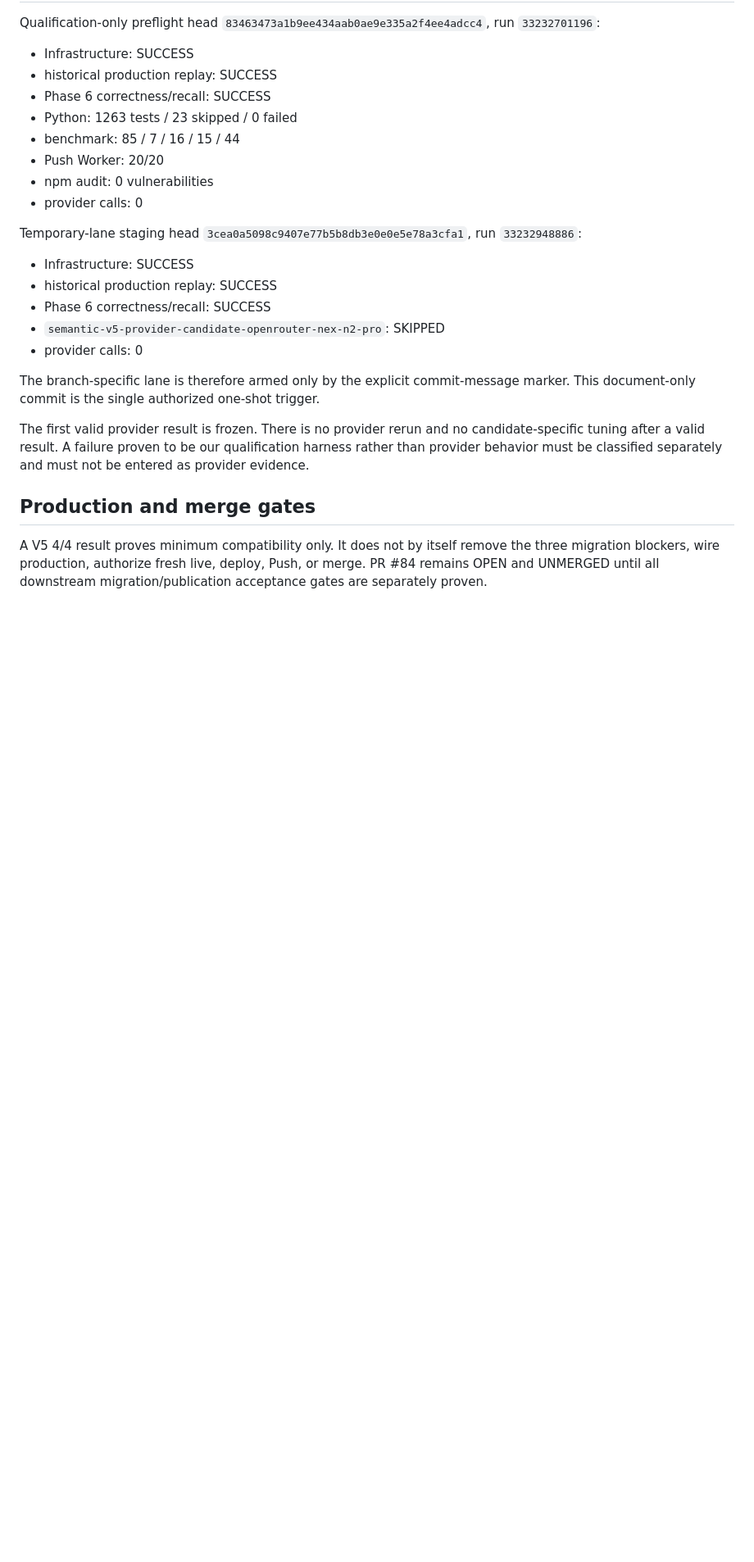
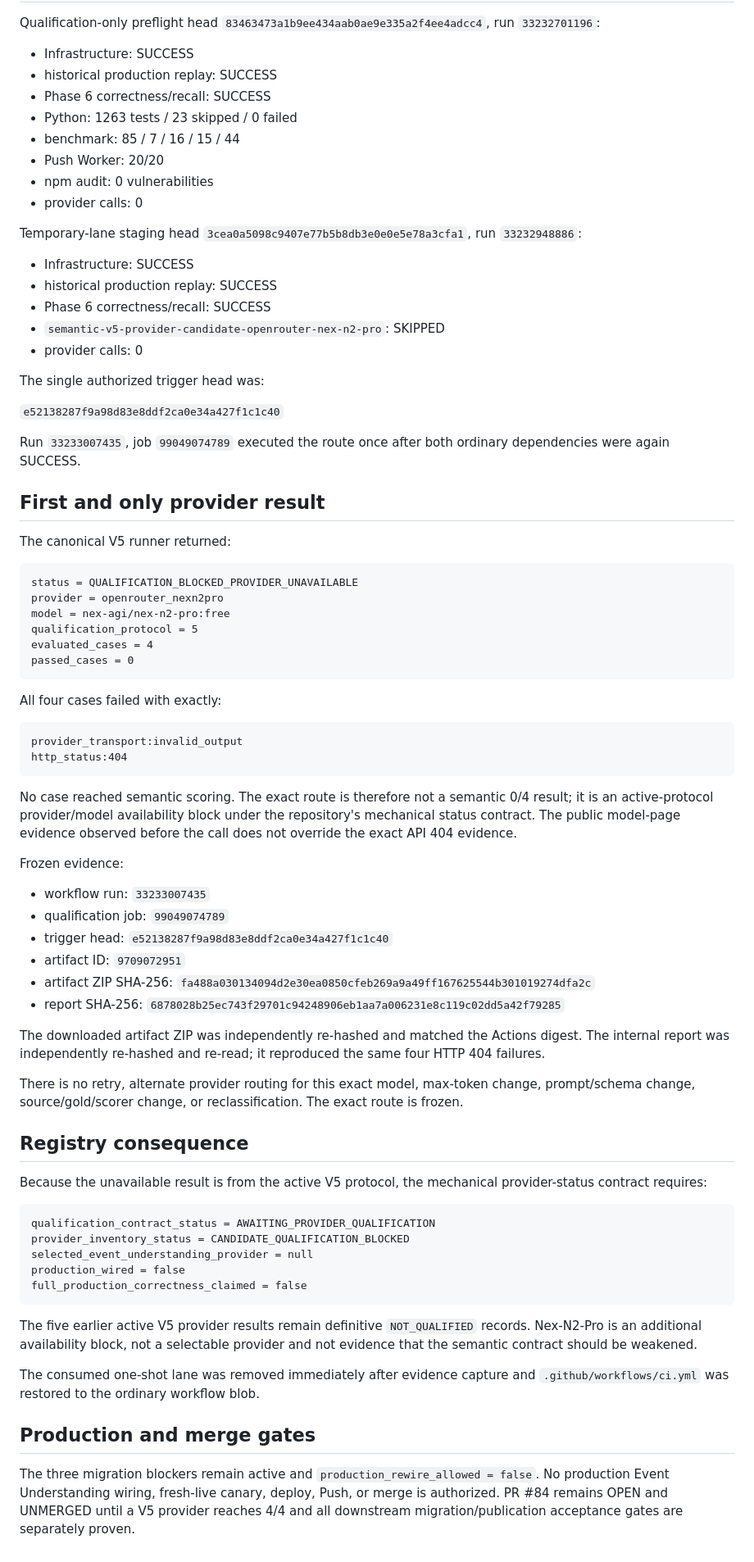
Before and after one commit to kjkwon981229-prog/insight-desk, a Markdown page: docs/PHASE4_OPENROUTER_NEX_N2_PRO_V5_CANDIDATE.md, the part around one of its changes. Shown at 82% size. Rendered like a GitHub page; blank space fills up the shorter version.

Commit message:
docs: freeze Nex-N2-Pro V5 unavailable result

````diff
--- a/docs/PHASE4_OPENROUTER_NEX_N2_PRO_V5_CANDIDATE.md
+++ b/docs/PHASE4_OPENROUTER_NEX_N2_PRO_V5_CANDIDATE.md
@@ -110,15 +111,75 @@ Temporary-lane staging head `3cea0a5098c9407e77b5b8db3e0e0e5e78a3cfa1`, run `332
 - `semantic-v5-provider-candidate-openrouter-nex-n2-pro`: SKIPPED
 - provider calls: 0
 
-The branch-specific lane is therefore armed only by the explicit commit-message marker. This
-document-only commit is the single authorized one-shot trigger.
+The single authorized trigger head was:
 
-The first valid provider result is frozen. There is no provider rerun and no candidate-specific tuning
-after a valid result. A failure proven to be our qualification harness rather than provider behavior
-must be classified separately and must not be entered as provider evidence.
+`e52138287f9a98d83e8ddf2ca0e34a427f1c1c40`
+
+Run `33233007435`, job `99049074789` executed the route once after both ordinary dependencies were
+again SUCCESS.
+
+## First and only provider result
+
+The canonical V5 runner returned:
+
+```text
+status = QUALIFICATION_BLOCKED_PROVIDER_UNAVAILABLE
+provider = openrouter_nexn2pro
+model = nex-agi/nex-n2-pro:free
+qualification_protocol = 5
+evaluated_cases = 4
+passed_cases = 0
+```
+
+All four cases failed with exactly:
+
+```text
+provider_transport:invalid_output
+http_status:404
+```
+
+No case reached semantic scoring. The exact route is therefore not a semantic 0/4 result; it is an
+active-protocol provider/model availability block under the repository's mechanical status contract.
+The public model-page evidence observed before the call does not override the exact API 404 evidence.
+
+Frozen evidence:
+
+- workflow run: `33233007435`
+- qualification job: `99049074789`
+- trigger head: `e52138287f9a98d83e8ddf2ca0e34a427f1c1c40`
+- artifact ID: `9709072951`
+- artifact ZIP SHA-256: `fa488a030134094d2e30ea0850cfeb269a9a49ff167625544b301019274dfa2c`
+- report SHA-256: `6878028b25ec743f29701c94248906eb1aa7a006231e8c119c02dd5a42f79285`
+
+The downloaded artifact ZIP was independently re-hashed and matched the Actions digest. The internal
+report was independently re-hashed and re-read; it reproduced the same four HTTP 404 failures.
+
+There is no retry, alternate provider routing for this exact model, max-token change, prompt/schema
+change, source/gold/scorer change, or reclassification. The exact route is frozen.
+
+## Registry consequence
+
+Because the unavailable result is from the active V5 protocol, the mechanical provider-status
+contract requires:
+
+```text
+qualification_contract_status = AWAITING_PROVIDER_QUALIFICATION
+provider_inventory_status = CANDIDATE_QUALIFICATION_BLOCKED
+selected_event_understanding_provider = null
+production_wired = false
+full_production_correctness_claimed = false
+```
+
+The five earlier active V5 provider results remain definitive `NOT_QUALIFIED` records. Nex-N2-Pro is
+an additional availability block, not a selectable provider and not evidence that the semantic
+contract should be weakened.
+
+The consumed one-shot lane was removed immediately after evidence capture and `.github/workflows/ci.yml`
+was restored to the ordinary workflow blob.
 
 ## Production and merge gates
 
-A V5 4/4 result proves minimum compatibility only. It does not by itself remove the three migration
-blockers, wire production, authorize fresh live, deploy, Push, or merge. PR #84 remains OPEN and
-UNMERGED until all downstream migration/publication acceptance gates are separately proven.
+The three migration blockers remain active and `production_rewire_allowed = false`. No production
+Event Understanding wiring, fresh-live canary, deploy, Push, or merge is authorized. PR #84 remains
+OPEN and UNMERGED until a V5 provider reaches 4/4 and all downstream migration/publication acceptance
+gates are separately proven.
````
Also changed, not shown: other parts of docs/PHASE4_OPENROUTER_NEX_N2_PRO_V5_CANDIDATE.md (+16 -15 lines).
